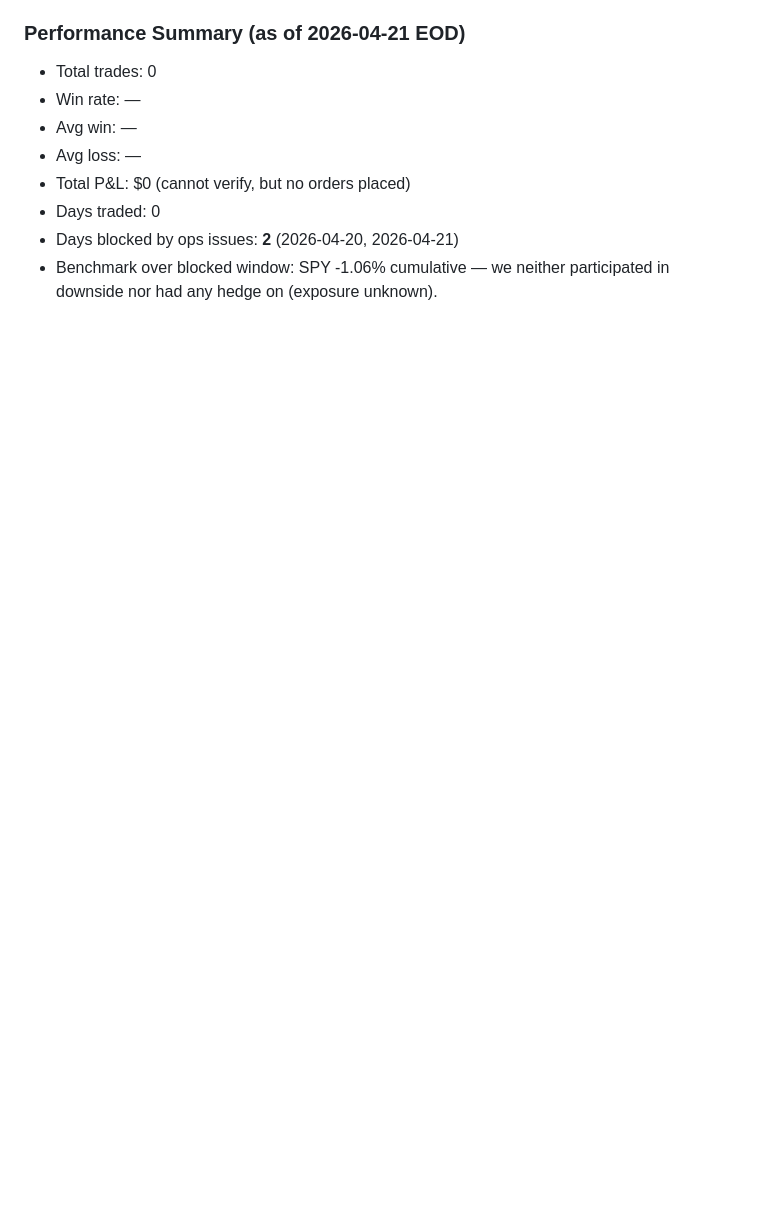
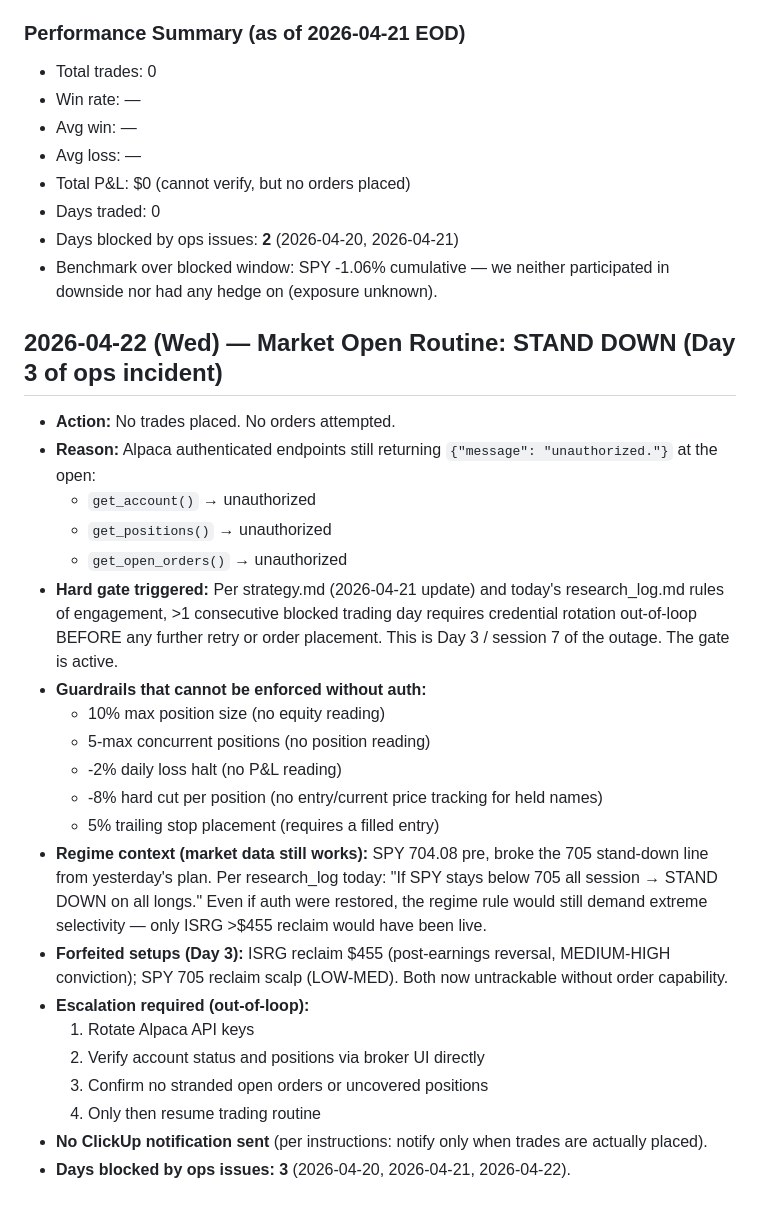
Before and after one commit to flynncest/tradingbot, a Markdown page: memory/trade_log.md, the part around the change. Drawn GitHub-style; blank space fills up the shorter version.

Commit message:
market_open: 2026-04-22

```diff
--- a/memory/trade_log.md
+++ b/memory/trade_log.md
@@ -77,3 +77,27 @@
 - Days traded: 0
 - Days blocked by ops issues: **2** (2026-04-20, 2026-04-21)
 - Benchmark over blocked window: SPY -1.06% cumulative — we neither participated in downside nor had any hedge on (exposure unknown).
+
+
+## 2026-04-22 (Wed) — Market Open Routine: STAND DOWN (Day 3 of ops incident)
+- **Action:** No trades placed. No orders attempted.
+- **Reason:** Alpaca authenticated endpoints still returning `{"message": "unauthorized."}` at the open:
+  - `get_account()` → unauthorized
+  - `get_positions()` → unauthorized
+  - `get_open_orders()` → unauthorized
+- **Hard gate triggered:** Per strategy.md (2026-04-21 update) and today's research_log.md rules of engagement, >1 consecutive blocked trading day requires credential rotation out-of-loop BEFORE any further retry or order placement. This is Day 3 / session 7 of the outage. The gate is active.
+- **Guardrails that cannot be enforced without auth:**
+  - 10% max position size (no equity reading)
+  - 5-max concurrent positions (no position reading)
+  - -2% daily loss halt (no P&L reading)
+  - -8% hard cut per position (no entry/current price tracking for held names)
+  - 5% trailing stop placement (requires a filled entry)
+- **Regime context (market data still works):** SPY 704.08 pre, broke the 705 stand-down line from yesterday's plan. Per research_log today: "If SPY stays below 705 all session → STAND DOWN on all longs." Even if auth were restored, the regime rule would still demand extreme selectivity — only ISRG >$455 reclaim would have been live.
+- **Forfeited setups (Day 3):** ISRG reclaim $455 (post-earnings reversal, MEDIUM-HIGH conviction); SPY 705 reclaim scalp (LOW-MED). Both now untrackable without order capability.
+- **Escalation required (out-of-loop):**
+  1. Rotate Alpaca API keys
+  2. Verify account status and positions via broker UI directly
+  3. Confirm no stranded open orders or uncovered positions
+  4. Only then resume trading routine
+- **No ClickUp notification sent** (per instructions: notify only when trades are actually placed).
+- **Days blocked by ops issues: 3** (2026-04-20, 2026-04-21, 2026-04-22).
```
